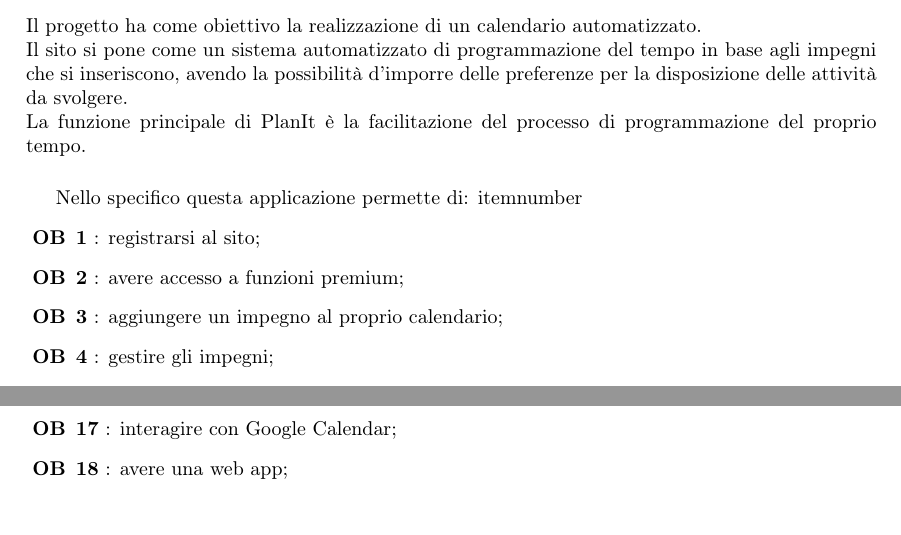
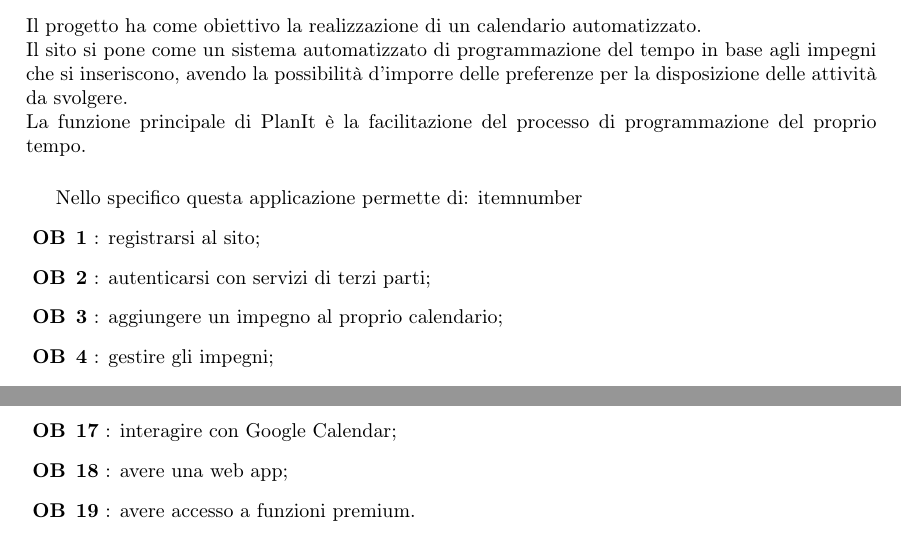
Before and after one commit to Life-planner/Documentazione, a LaTeX document (Documento di progetto LaTex/Documento di progetto.tex, which reads Documento di progetto LaTex/ObiettiviDelProgetto.tex): two parts of page 3 of 5, joined at a grey line, cut so that both start at the same text. Compiled offline with pdfLaTeX.

Commit message:
docs: aggiunta obiettivo, più modalità di autenticazione

```diff
--- a/Documento di progetto LaTex/ObiettiviDelProgetto.tex
+++ b/Documento di progetto LaTex/ObiettiviDelProgetto.tex
@@ -9,7 +9,7 @@ La funzione principale di \nome è la facilitazione del processo di programmazio
 Nello specifico questa applicazione permette di:
 \begin {mylist} {OB}
       \obiettiviLink{ob.one} registrarsi al sito;
-      \obiettiviLink{ob.two} avere accesso a funzioni premium;
+      \obiettiviLink {ob.two} autenticarsi con servizi di terzi parti;
       \obiettiviLink{ob.three} aggiungere un impegno al proprio calendario;
       \obiettiviLink {ob.four} gestire gli impegni;
       \obiettiviLink{ob.five} ottenere un calendario automaticamente formato;
@@ -26,5 +26,6 @@ Nello specifico questa applicazione permette di:
       \obiettiviLink {ob.sixteen} filtrare gli impegni;
       \obiettiviLink {ob.seventeen} interagire con Google Calendar;
       \obiettiviLink {ob.eighteen} avere una web app;
+      \obiettiviLink{ob.nineteen} avere accesso a funzioni premium.
 
 \end{mylist}
```
Also changed, not shown: Documento di progetto LaTex/out/Documento di progetto.pdf.
